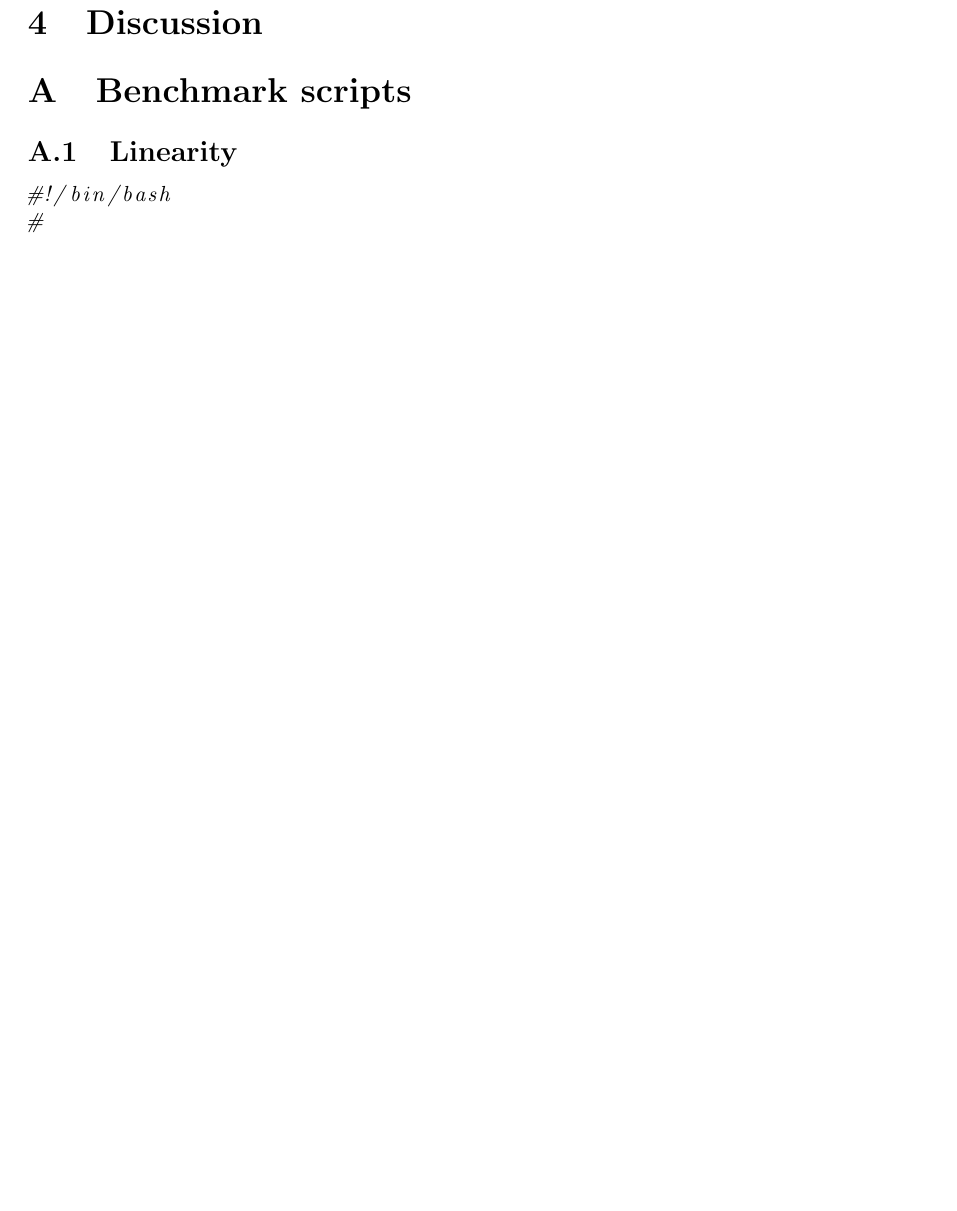
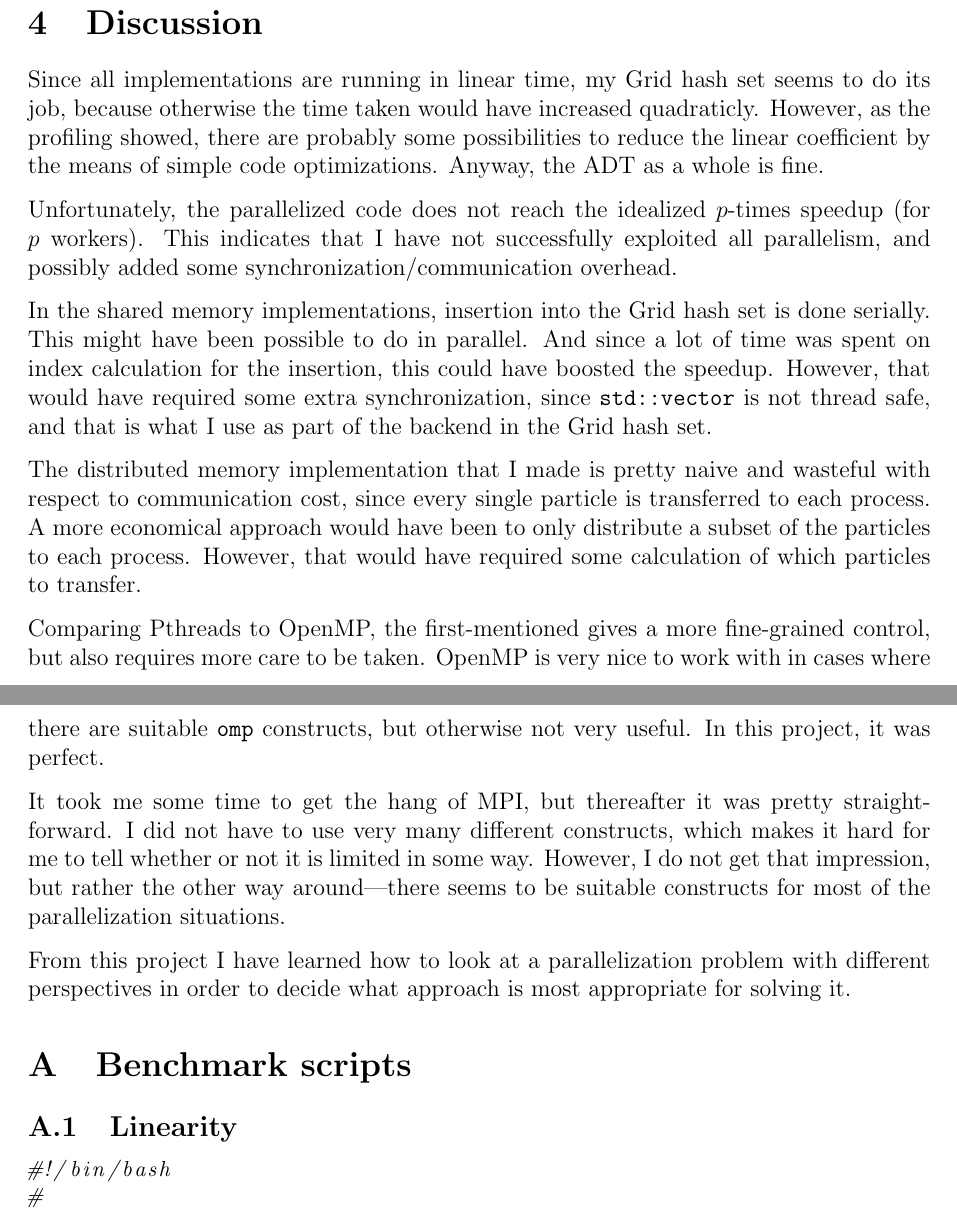
Before and after one commit to joelpet/id1217-project, a LaTeX document (report/id1217-project-joelpet.tex): part of page 3 of 7 before the commit and two parts of pages 3 and 4 of 8 after it, the two joined at a grey line, cut so that both start at the same text, the shorter picture padded with empty space. Compiled offline with pdfLaTeX.

Commit message:
Add discussion part of report.

```diff
--- a/report/id1217-project-joelpet.tex
+++ b/report/id1217-project-joelpet.tex
@@ -142,3 +142,8 @@ not really reach the idealized $p$-times speedup.
 
 \section{Discussion}
 
+Since all implementations are running in linear time, my Grid hash set seems to
+do its job, because otherwise the time taken would have increased quadraticly.
+However, as the profiling showed, there are probably some possibilities to
+reduce the linear coefficient by the means of simple code optimizations.
+Anyway, the ADT as a whole is fine.
@@ -146,5 +150,38 @@ not really reach the idealized $p$-times speedup.
 
-% hur är det att använda pthreads, kontra OpenMP, kontra MPI?
+Unfortunately, the parallelized code does not reach the idealized $p$-times
+speedup (for $p$ workers). This indicates that I have not successfully
+exploited all parallelism, and possibly added some
+synchronization/communication overhead.
+
+In the shared memory implementations, insertion into the Grid hash set is done
+serially. This might have been possible to do in parallel. And since a lot of
+time was spent on index calculation for the insertion, this could have boosted
+the speedup. However, that would have required some extra synchronization,
+since \texttt{std::vector} is not thread safe, and that is what I use as part
+of the backend in the Grid hash set.
+
+The distributed memory implementation that I made is pretty naive and wasteful
+with respect to communication cost, since every single particle is transferred
+to each process. A more economical approach would have been to only distribute
+a subset of the particles to each process. However, that would have required
+some calculation of which particles to transfer.
+
+Comparing Pthreads to OpenMP, the first-mentioned gives a more fine-grained
+control, but also requires more care to be taken. OpenMP is very nice to work
+with in cases where there are suitable \texttt{omp} constructs, but otherwise
+not very useful. In this project, it was perfect.
+
+It took me some time to get the hang of MPI, but thereafter it was pretty
+straight-forward. I did not have to use very many different constructs, which
+makes it hard for me to tell whether or not it is limited in some way. However,
+I do not get that impression, but rather the other way around---there seems to
+be suitable constructs for most of the parallelization situations.
+
+From this project I have learned how to look at a parallelization problem with
+different perspectives in order to decide what approach is most appropriate for
+solving it.
+
+
 
 \appendix
 
```
Also changed, not shown: report/id1217-project-joelpet.tex (13 more changed lines).
